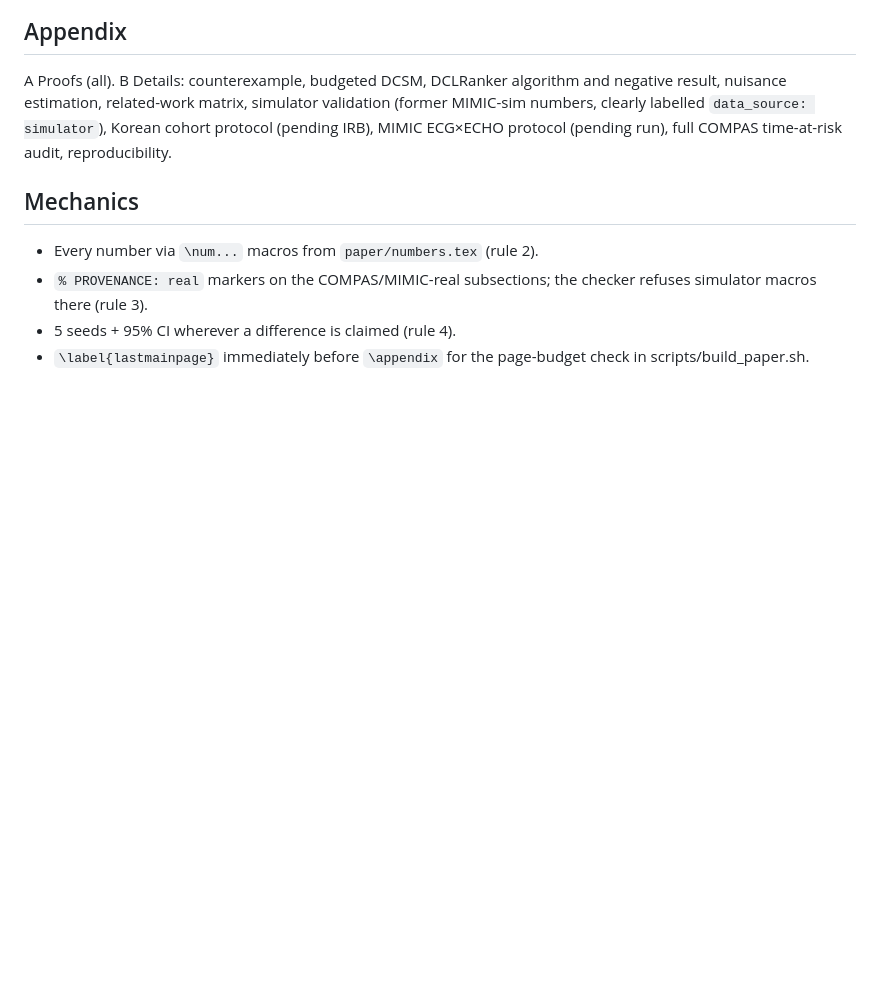
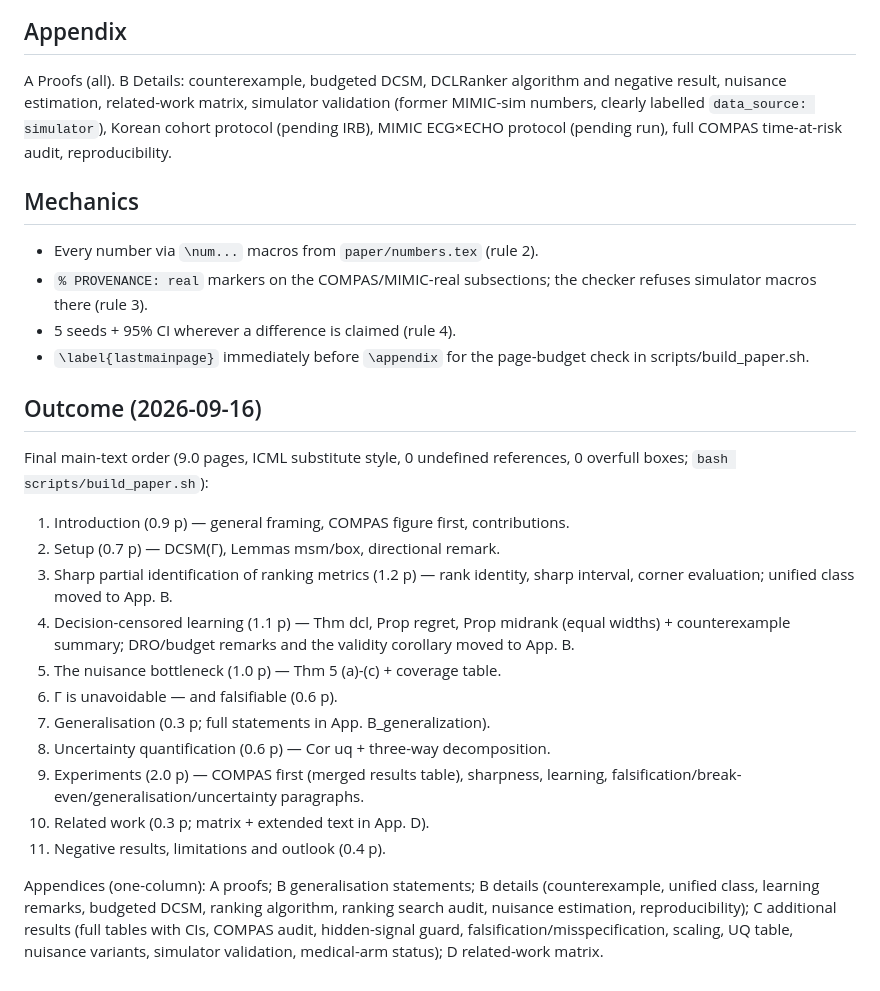
Before and after one commit to donggil113/shadow_ai_paper, a Markdown page: docs/restructure_plan.md, the part around the change. Drawn GitHub-style; blank space fills up the shorter version.

Commit message:
[T6] Record the final section layout and page budget in docs/restructure_plan.md
Co-Authored-By: Claude Fable 5.1 <noreply@anthropic.com>
Claude-Session: https://claude.ai/code/session_01RMB6zPWB394LTzX848XA3g

```diff
--- a/docs/restructure_plan.md
+++ b/docs/restructure_plan.md
@@ -52,3 +52,31 @@ full COMPAS time-at-risk audit, reproducibility.
 - 5 seeds + 95% CI wherever a difference is claimed (rule 4).
 - `\label{lastmainpage}` immediately before `\appendix` for the page-budget
   check in scripts/build_paper.sh.
+
+## Outcome (2026-09-16)
+
+Final main-text order (9.0 pages, ICML substitute style, 0 undefined
+references, 0 overfull boxes; `bash scripts/build_paper.sh`):
+
+1. Introduction (0.9 p) — general framing, COMPAS figure first, contributions.
+2. Setup (0.7 p) — DCSM(Γ), Lemmas msm/box, directional remark.
+3. Sharp partial identification of ranking metrics (1.2 p) — rank identity,
+   sharp interval, corner evaluation; unified class moved to App. B.
+4. Decision-censored learning (1.1 p) — Thm dcl, Prop regret, Prop midrank
+   (equal widths) + counterexample summary; DRO/budget remarks and the validity
+   corollary moved to App. B.
+5. The nuisance bottleneck (1.0 p) — Thm 5 (a)-(c) + coverage table.
+6. Γ is unavoidable — and falsifiable (0.6 p).
+7. Generalisation (0.3 p; full statements in App. B_generalization).
+8. Uncertainty quantification (0.6 p) — Cor uq + three-way decomposition.
+9. Experiments (2.0 p) — COMPAS first (merged results table), sharpness,
+   learning, falsification/break-even/generalisation/uncertainty paragraphs.
+10. Related work (0.3 p; matrix + extended text in App. D).
+11. Negative results, limitations and outlook (0.4 p).
+
+Appendices (one-column): A proofs; B generalisation statements; B details
+(counterexample, unified class, learning remarks, budgeted DCSM, ranking
+algorithm, ranking search audit, nuisance estimation, reproducibility);
+C additional results (full tables with CIs, COMPAS audit, hidden-signal
+guard, falsification/misspecification, scaling, UQ table, nuisance variants,
+simulator validation, medical-arm status); D related-work matrix.
```
